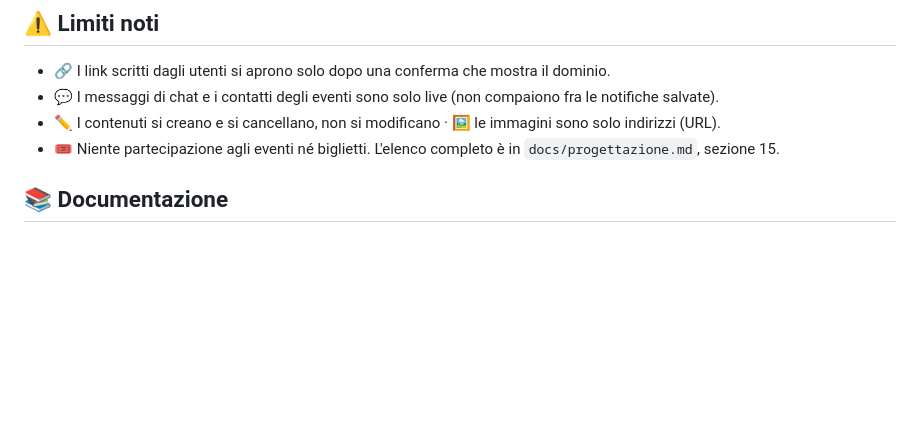
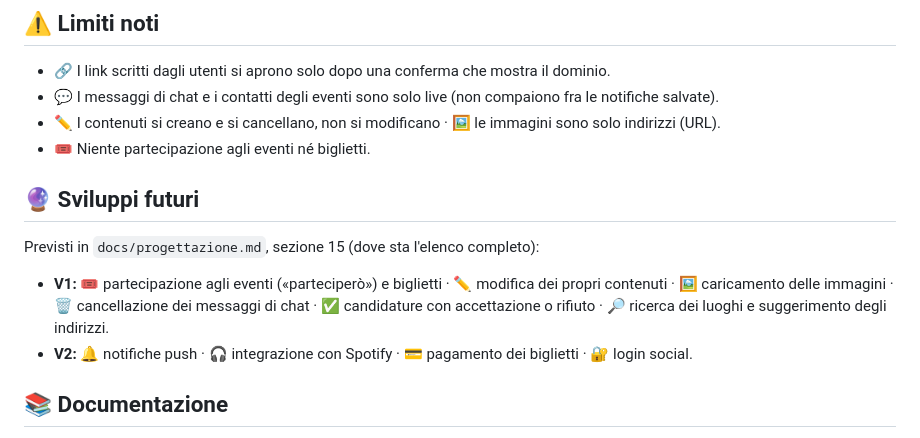
Before and after one commit to AlbertoRazzolini/Resonance_app, a Markdown page: README.md, the part around the change. Drawn GitHub-style; blank space fills up the shorter version.

Commit message:
docs(readme): aggiunge la sezione sugli sviluppi futuri V1 e V2
- sezione «Sviluppi futuri» dopo i limiti noti, con le funzioni previste dalla sezione 15 della progettazione
- il rimando all'elenco completo passa dai limiti noti alla nuova sezione

```diff
--- a/README.md
+++ b/README.md
@@ -61,7 +61,12 @@ Il Blueprint `render.yaml` crea database e servizio; ogni push su `main` fa il d
 - 🔗 I link scritti dagli utenti si aprono solo dopo una conferma che mostra il dominio.
 - 💬 I messaggi di chat e i contatti degli eventi sono solo live (non compaiono fra le notifiche salvate).
 - ✏️ I contenuti si creano e si cancellano, non si modificano · 🖼️ le immagini sono solo indirizzi (URL).
-- 🎟️ Niente partecipazione agli eventi né biglietti. L'elenco completo è in `docs/progettazione.md`, sezione 15.
+- 🎟️ Niente partecipazione agli eventi né biglietti.
+
+## 🔮 Sviluppi futuri
+Previsti in `docs/progettazione.md`, sezione 15 (dove sta l'elenco completo):
+- **V1:** 🎟️ partecipazione agli eventi («parteciperò») e biglietti · ✏️ modifica dei propri contenuti · 🖼️ caricamento delle immagini · 🗑️ cancellazione dei messaggi di chat · ✅ candidature con accettazione o rifiuto · 🔎 ricerca dei luoghi e suggerimento degli indirizzi.
+- **V2:** 🔔 notifiche push · 🎧 integrazione con Spotify · 💳 pagamento dei biglietti · 🔐 login social.
 
 ## 📚 Documentazione
 📐 [`progettazione.md`](docs/progettazione.md) · 🧾 [`decisioni.md`](docs/decisioni.md) · 🗄️ [`schema-db.md`](docs/schema-db.md) · ♻️ [`riuso-nosey.md`](docs/riuso-nosey.md) · 📮 [`postman/`](postman/) (guida in [`verifica-e-demo.md`](docs/verifica-e-demo.md))
```
